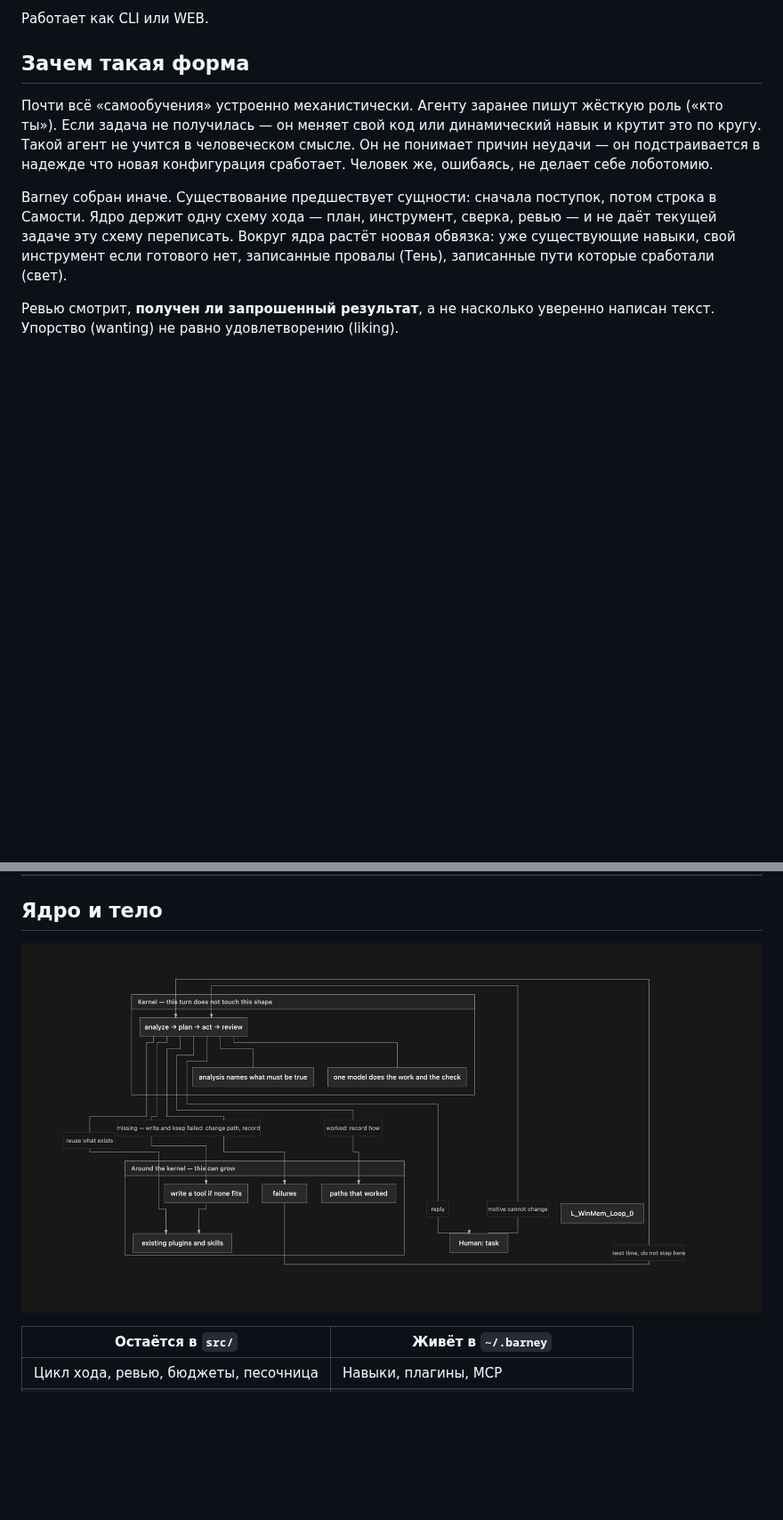
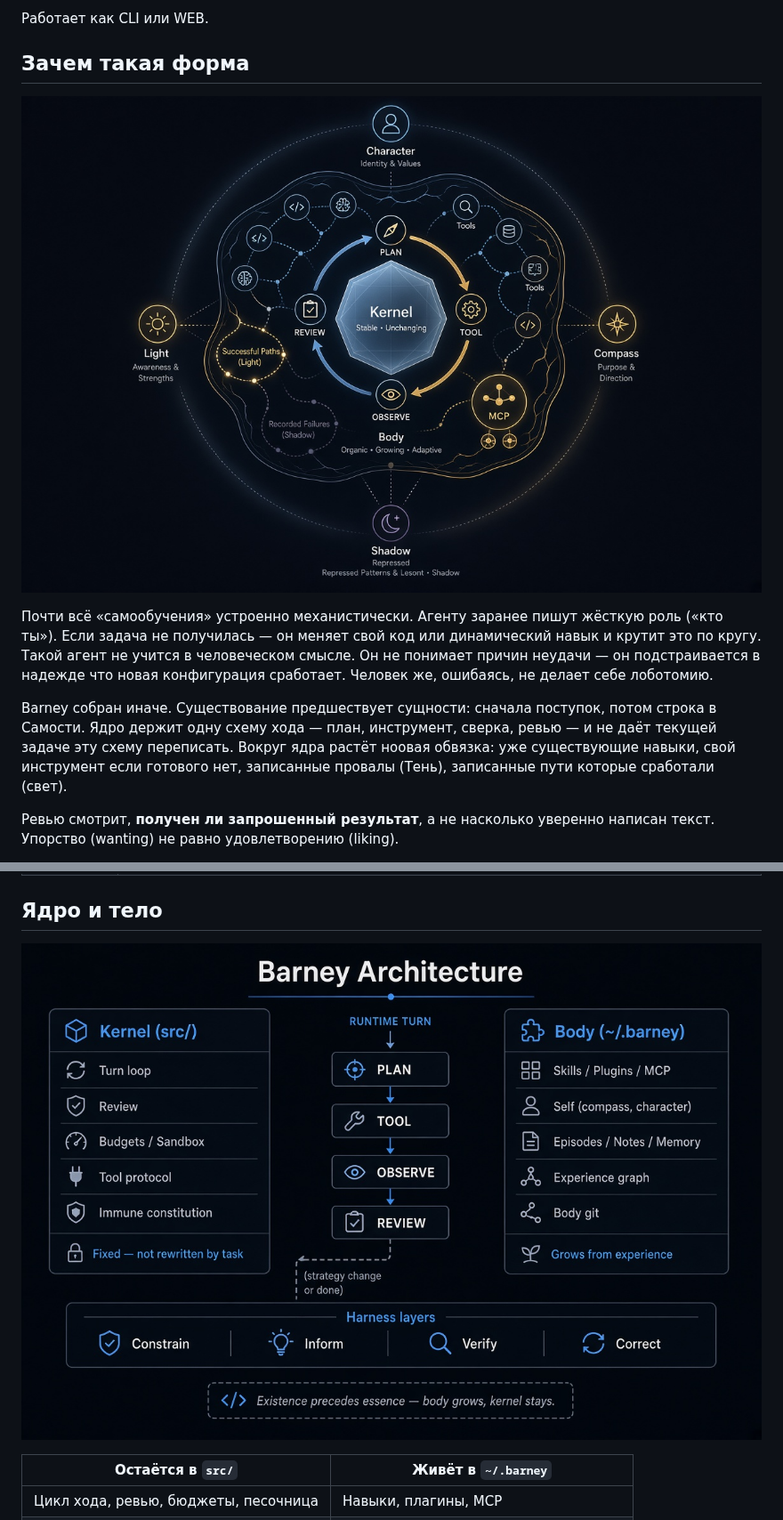
Before and after one commit to sergey-show/barney, a Markdown page: README.ru.md, 2 parts joined by grey strips. Shown at 89% size. GitHub-like rendering; pictures changed too: assets/images/architecture.jpg (added), assets/images/sheme.png (deleted), assets/images/visual_agent.jpg (added); blank space fills up the shorter version.

```diff
--- a/README.ru.md
+++ b/README.ru.md
@@ -26,6 +26,8 @@
 
 ## Зачем такая форма
 
+![Агент](assets/images/visual_agent.jpg)
+
 Почти всё «самообучения» устроенно механистически. Агенту заранее пишут жёсткую роль («кто ты»). Если задача не получилась — он меняет свой код или динамический навык и крутит это по кругу. Такой агент не учится в человеческом смысле. Он не понимает причин неудачи — он подстраивается в надежде что новая конфигурация сработает. Человек же, ошибаясь, не делает себе лоботомию.
 
 Barney собран иначе. Существование предшествует сущности: сначала поступок, потом строка в Самости. Ядро держит одну схему хода — план, инструмент, сверка, ревью — и не даёт текущей задаче эту схему переписать. Вокруг ядра растёт ноовая обвязка: уже существующие навыки, свой инструмент если готового нет, записанные провалы (Тень), записанные пути которые сработали (свет).
@@ -47,7 +49,7 @@ Barney собран иначе. Существование предшеству
 
 ## Ядро и тело
 
-![Схема](assets/images/sheme.png)
+![Схема](assets/images/architecture.jpg)
 
 
 | Остаётся в `src/`                    | Живёт в `~/.barney`                    |
```
Also changed, not shown: README.md (+3 -1 lines).
